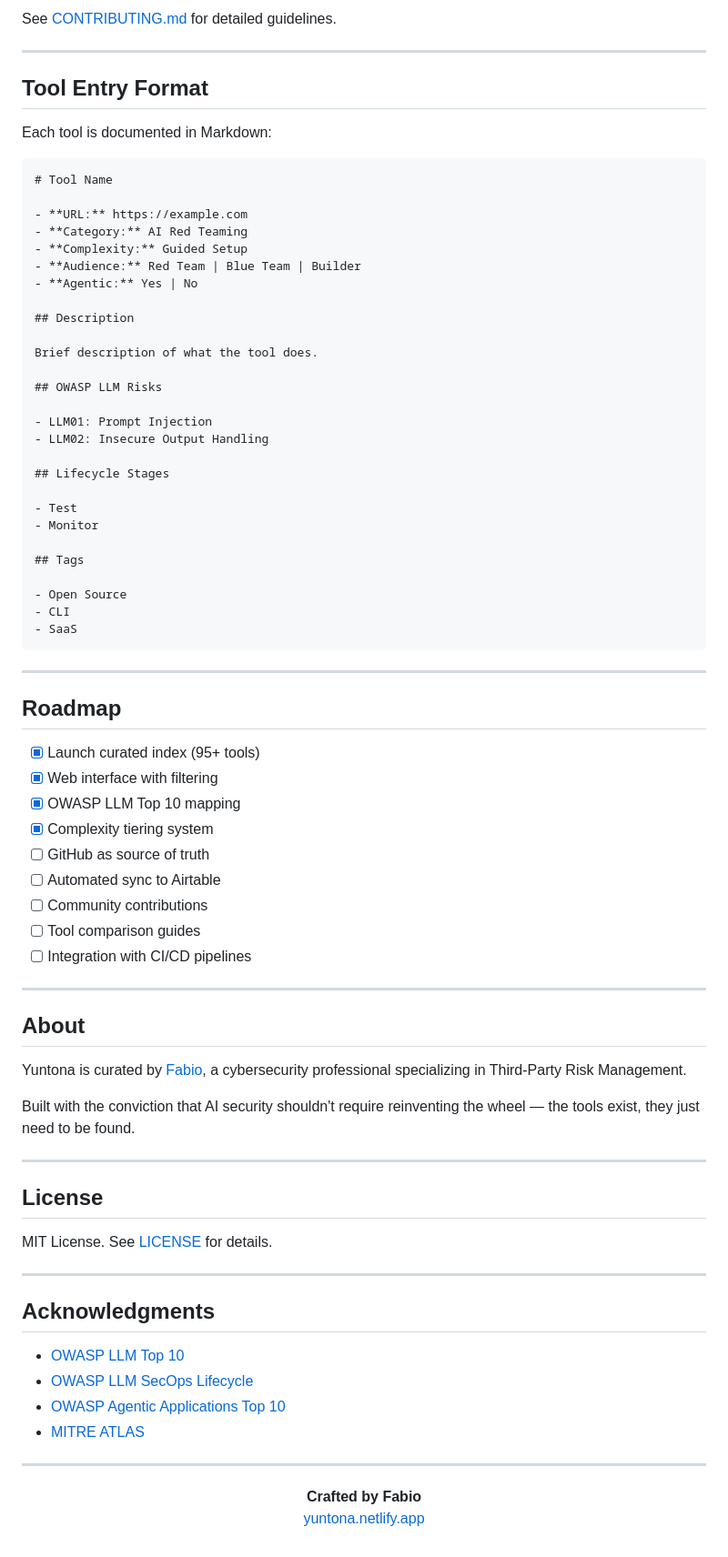
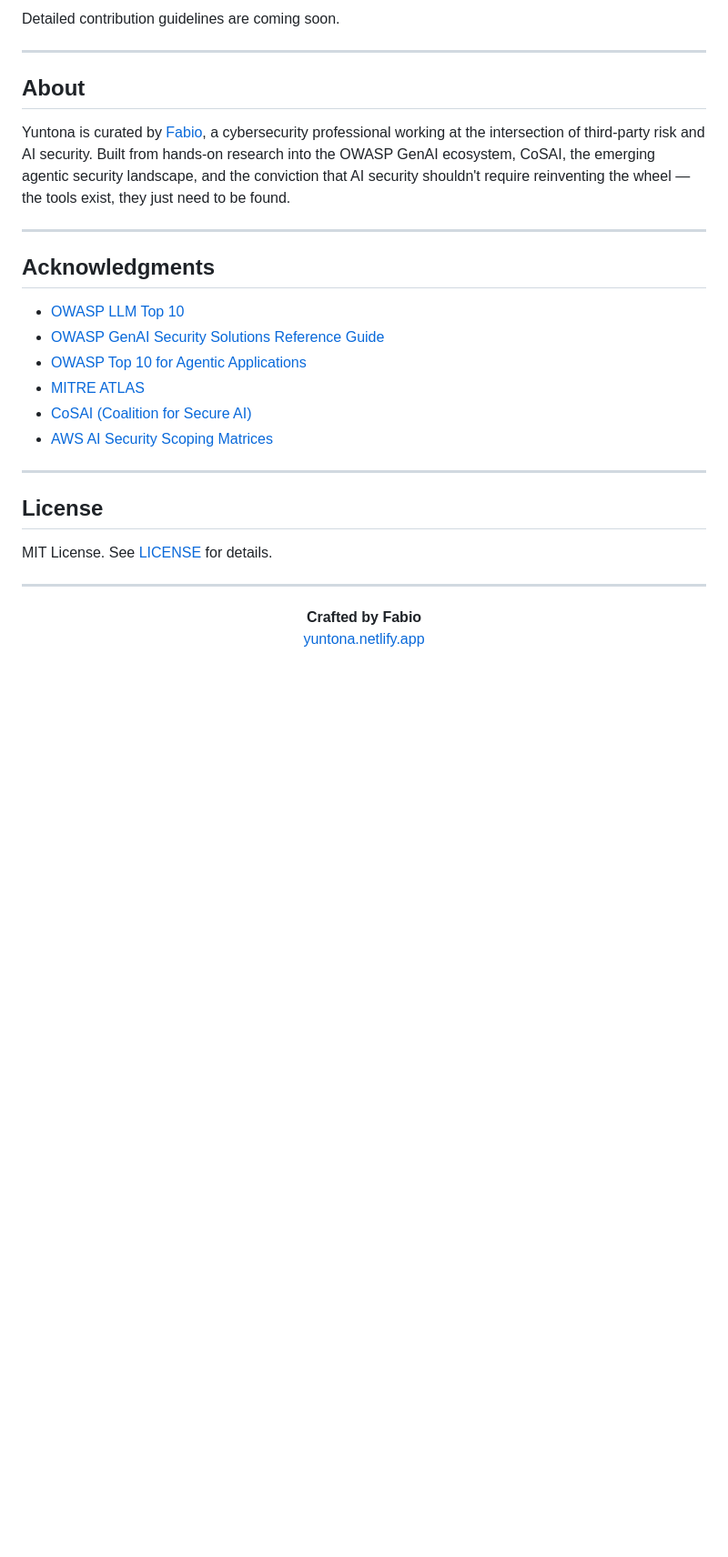
Before and after one commit to craftedbyfabio/yuntona, a Markdown page: README.md, the part around one of its changes. Shown at 91% size. GitHub-like rendering; blank space fills up the shorter version.

````diff
--- a/README.md
+++ b/README.md
@@ -149,63 +110,22 @@ We welcome contributions! To add a tool:
 
-See [CONTRIBUTING.md](CONTRIBUTING.md) for detailed guidelines.
-
----
-
-## Tool Entry Format
-
-Each tool is documented in Markdown:
-
-```markdown
-# Tool Name
-
-- **URL:** https://example.com
-- **Category:** AI Red Teaming
-- **Complexity:** Guided Setup
-- **Audience:** Red Team | Blue Team | Builder
-- **Agentic:** Yes | No
-
-## Description
-
-Brief description of what the tool does.
-
-## OWASP LLM Risks
-
-- LLM01: Prompt Injection
-- LLM02: Insecure Output Handling
-
-## Lifecycle Stages
-
-- Test
-- Monitor
-
-## Tags
-
-- Open Source
-- CLI
-- SaaS
-```
-
----
-
-## Roadmap
-
-- [x] Launch curated index (95+ tools)
-- [x] Web interface with filtering
-- [x] OWASP LLM Top 10 mapping
-- [x] Complexity tiering system
-- [ ] GitHub as source of truth
-- [ ] Automated sync to Airtable
-- [ ] Community contributions
-- [ ] Tool comparison guides
-- [ ] Integration with CI/CD pipelines
+Detailed contribution guidelines are coming soon.
 
 ---
 
 ## About
 
-Yuntona is curated by [Fabio](https://github.com/craftedbyfabio), a cybersecurity professional specializing in Third-Party Risk Management.
+Yuntona is curated by [Fabio](https://github.com/craftedbyfabio), a cybersecurity professional working at the intersection of third-party risk and AI security. Built from hands-on research into the OWASP GenAI ecosystem, CoSAI, the emerging agentic security landscape, and the conviction that AI security shouldn't require reinventing the wheel — the tools exist, they just need to be found.
 
-Built with the conviction that AI security shouldn't require reinventing the wheel — the tools exist, they just need to be found.
+---
+
+## Acknowledgments
+
+- [OWASP LLM Top 10](https://genai.owasp.org/resource/owasp-top-10-for-llm-applications-2025/)
+- [OWASP GenAI Security Solutions Reference Guide](https://genai.owasp.org/resource/owasp-genai-security-project-solutions-reference-guide-q2_q325/)
+- [OWASP Top 10 for Agentic Applications](https://genai.owasp.org/resource/owasp-top-10-for-agentic-applications-for-2026/)
+- [MITRE ATLAS](https://atlas.mitre.org/)
+- [CoSAI (Coalition for Secure AI)](https://github.com/cosai-oasis)
+- [AWS AI Security Scoping Matrices](https://docs.aws.amazon.com/prescriptive-guidance/latest/llm-prompt-engineering-best-practices/welcome.html)
 
 ---
 
@@ -215,15 +135,6 @@ MIT License. See [LICENSE](LICENSE) for details.
 
 ---
 
-## Acknowledgments
-
-- [OWASP LLM Top 10](https://genai.owasp.org/resource/owasp-top-10-for-llm-applications-2025/)
-- [OWASP LLM SecOps Lifecycle](https://genai.owasp.org/resource/owasp-genai-security-project-solutions-reference-guide-q2_q325/)
-- [OWASP Agentic Applications Top 10](https://genai.owasp.org/resource/owasp-top-10-for-agentic-applications-for-2026/)
-- [MITRE ATLAS](https://atlas.mitre.org/)
-
----
-
 <p align="center">
   <strong>Crafted by Fabio</strong><br>
   <a href="https://yuntona.netlify.app">yuntona.netlify.app</a>
````
Also changed, not shown: other parts of README.md (+57 -96 lines).
